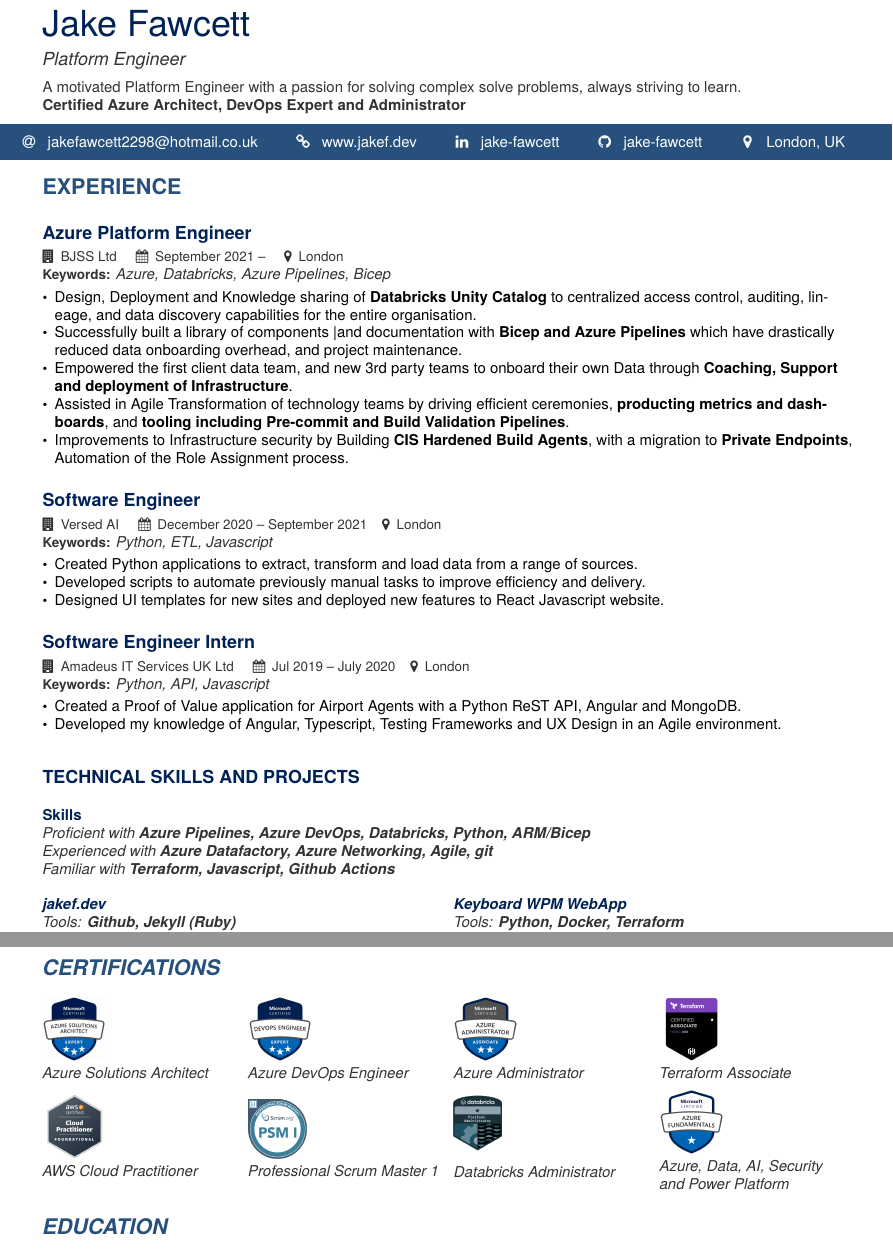
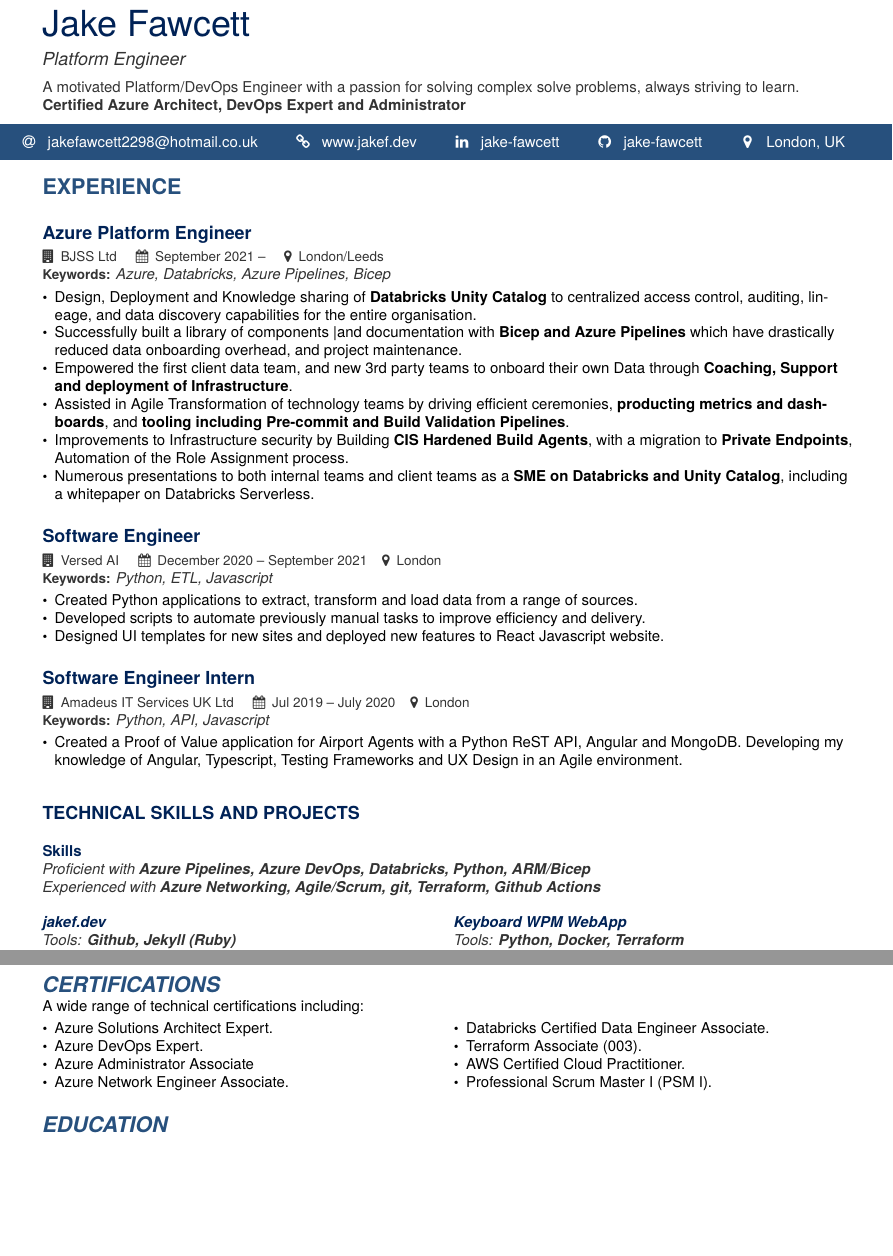
Before and after one commit to jake-fawcett/CV, a LaTeX CV (cv.tex): two parts of pages 1 and 2 of 2, joined at a grey line, cut so that both start at the same text, the shorter picture padded with empty space. Compiled offline with pdfLaTeX.

Commit message:
updated formatting and certifications

```diff
--- a/cv.tex
+++ b/cv.tex
@@ -40,7 +40,7 @@
   \location{London, UK}
 }
 
-\bio{A motivated Platform Engineer with a passion for solving complex solve problems, always striving to learn.
+\bio{A motivated Platform/DevOps Engineer with a passion for solving complex solve problems, always striving to learn.
 
 \textbf{Certified Azure Architect, DevOps Expert and Administrator}}
 
@@ -50,13 +50,14 @@
 
 \bigskip
 
-\cvexperience{Azure Platform Engineer}{BJSS Ltd}{September 2021 -- }{London}{Azure, Databricks, Azure Pipelines, Bicep}
+\cvexperience{Azure Platform Engineer}{BJSS Ltd}{September 2021 -- }{London/Leeds}{Azure, Databricks, Azure Pipelines, Bicep}
 \begin{itemize}
   \item Design, Deployment and Knowledge sharing of \textbf{Databricks Unity Catalog} to centralized access control, auditing, lineage, and data discovery capabilities for the entire organisation.
   \item Successfully built a library of components |and documentation with \textbf{Bicep and Azure Pipelines} which have drastically reduced data onboarding overhead, and project maintenance.
   \item Empowered the first client data team, and new 3rd party teams to onboard their own Data through \textbf{Coaching, Support and deployment of Infrastructure}.
   \item Assisted in Agile Transformation of technology teams by driving efficient ceremonies, \textbf{producting metrics and dashboards}, and \textbf{tooling including Pre-commit and Build Validation Pipelines}.
   \item Improvements to Infrastructure security by Building \textbf{CIS Hardened Build Agents}, with a migration to \textbf{Private Endpoints}, Automation of the Role Assignment process.
+  \item Numerous presentations to both internal teams and client teams as a \textbf{SME on Databricks and Unity Catalog}, including a whitepaper on Databricks Serverless.
 \end{itemize}
 
 \bigskip
@@ -72,8 +73,7 @@
 
 \cvexperience{Software Engineer Intern}{Amadeus IT Services UK Ltd}{Jul 2019 -- July 2020}{London}{Python, API, Javascript}
 \begin{itemize}
-  \item Created a Proof of Value application for Airport Agents with a Python ReST API, Angular and MongoDB.
-  \item Developed my knowledge of Angular, Typescript, Testing Frameworks and UX Design in an Agile environment.
+  \item Created a Proof of Value application for Airport Agents with a Python ReST API, Angular and MongoDB. Developing my knowledge of Angular, Typescript, Testing Frameworks and UX Design in an Agile environment.
 \end{itemize}
 
 \divider
@@ -85,8 +85,7 @@
 \bigskip
 
 \cvlistitem{Skills}{Proficient with \textbf{Azure Pipelines, Azure DevOps, Databricks, Python, ARM/Bicep} \\
-Experienced with \textbf{Azure Datafactory, Azure Networking, Agile, git} \\
-Familiar with \textbf{Terraform, Javascript, Github Actions} \\}
+Experienced with \textbf{Azure Networking, Agile/Scrum, git, Terraform, Github Actions} \\}
 \divider
 
 \begin{multicols}{2}
@@ -120,22 +119,24 @@
 \bigskip
 
 \cvsection{Certifications}
-\bigskip
-\begin{multicols}{4}
 
-  \cvlistitem{\includegraphics[scale=0.1]{azure-solution-architect}}{Azure Solutions Architect}
-  \cvlistitem{\includegraphics[scale=0.125]{aws-cloud-practitioner}}{AWS Cloud Practitioner}
+{\normalfont
+  A wide range of technical certifications including: \
+  \smallskip
 
-  \cvlistitem{\includegraphics[scale=0.75]{azure-devops-engineer-expert}}{Azure DevOps Engineer}
-  \cvlistitem{\includegraphics[scale=0.115]{professional-scrum-master-1}}{Professional Scrum Master 1}
-
-  \cvlistitem{\includegraphics[scale=0.75]{azure-administrator-associate}}{Azure Administrator}
-  \cvlistitem{\includegraphics[scale=0.185]{databricks-platform-administrator}}{Databricks Administrator}
-
-  \cvlistitem{\includegraphics[scale=0.125]{terraform-associate}}{Terraform Associate}
-  \cvlistitem{\includegraphics[scale=0.75]{azure-fundamentals}}{Azure, Data, AI, Security and Power Platform}
-
-\end{multicols}
+  \begin{multicols}{2}
+    \begin{itemize}
+      \item Azure Solutions Architect Expert.
+      \item Azure DevOps Expert.
+      \item Azure Administrator Associate
+      \item Azure Network Engineer Associate.
+      \item Databricks Certified Data Engineer Associate.
+      \item Terraform Associate (003).
+      \item AWS Certified Cloud Practitioner.
+      \item Professional Scrum Master I (PSM I).
+    \end{itemize}
+  \end{multicols}
+}
 
 \bigskip
 \cvsection{Education}
```
